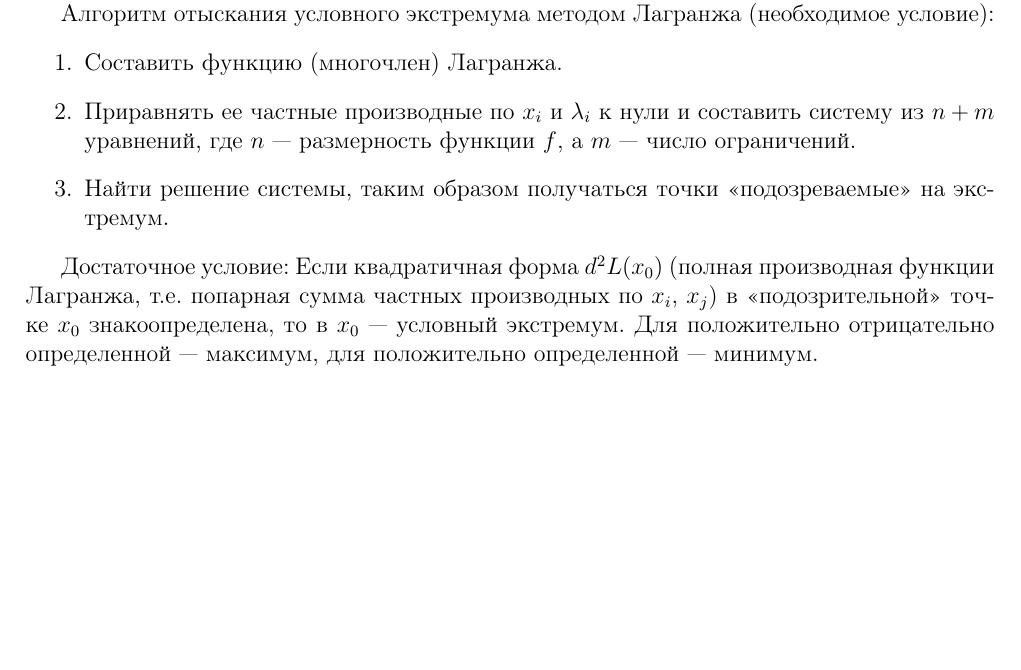
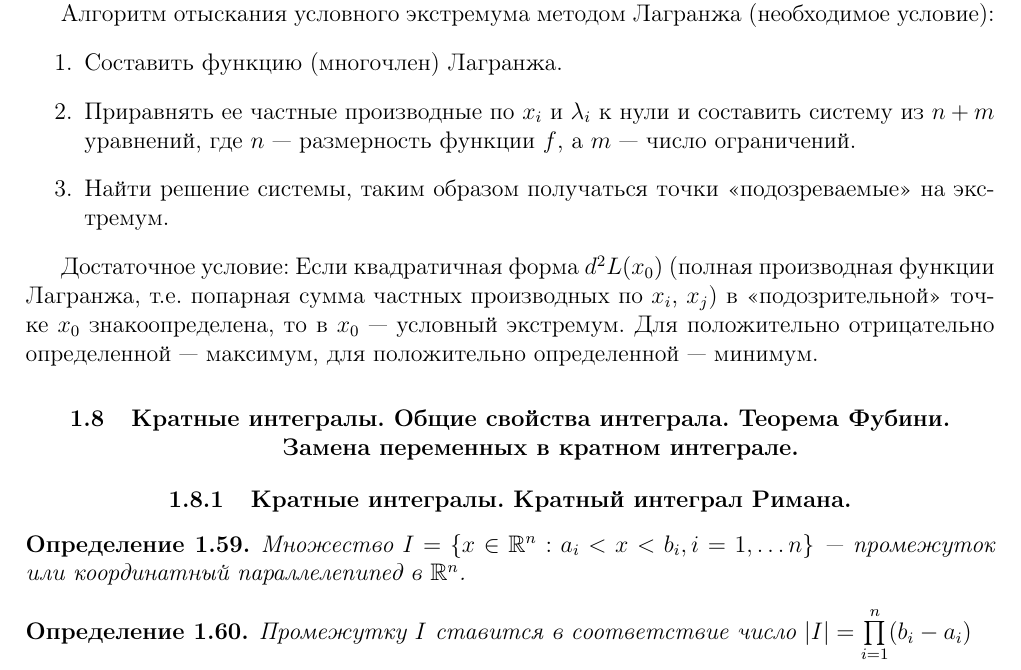
Before and after one commit to ilvokhin/master-intro, a LaTeX document (src/main.tex): part of page 17 of 29, cut so that both start at the same text, the shorter picture padded with empty space. Compiled offline with pdfLaTeX.

Commit message:
add rest of 8 question

```diff
--- a/src/main.tex
+++ b/src/main.tex
@@ -956,9 +956,19 @@ $x_0$ --- условный экстремум. Для положительно
 положительно определенной --- минимум.
 
 % Источники:
-% 1. Зорич, страницы 557-
+% 1. Зорич, страницы 557-633
 % 2. https://ru.wikipedia.org/wiki/Метод_множителей_Лагранжа
 
+\section{Кратные интегралы. Общие свойства интеграла. Теорема Фубини. Замена переменных в кратном интеграле.}
+\subsection{Кратные интегралы. Кратный интеграл Римана.}
+\begin{definition}
+Множество $I = \{x \in \R^n: a_i < x < b_i, i=1, \dots n\}$ --- промежуток или координатный
+параллелепипед в $\R^n$.
+\end{definition}
+
+\begin{definition}
+Промежутку $I$ ставится в соответствие число $|I| = \prod\limits_{i=1}^n (b_i - a_i)$
+\end{definition}
 
 \chapter{Линейная алгебра и аналитическая геометрия}
 
```
